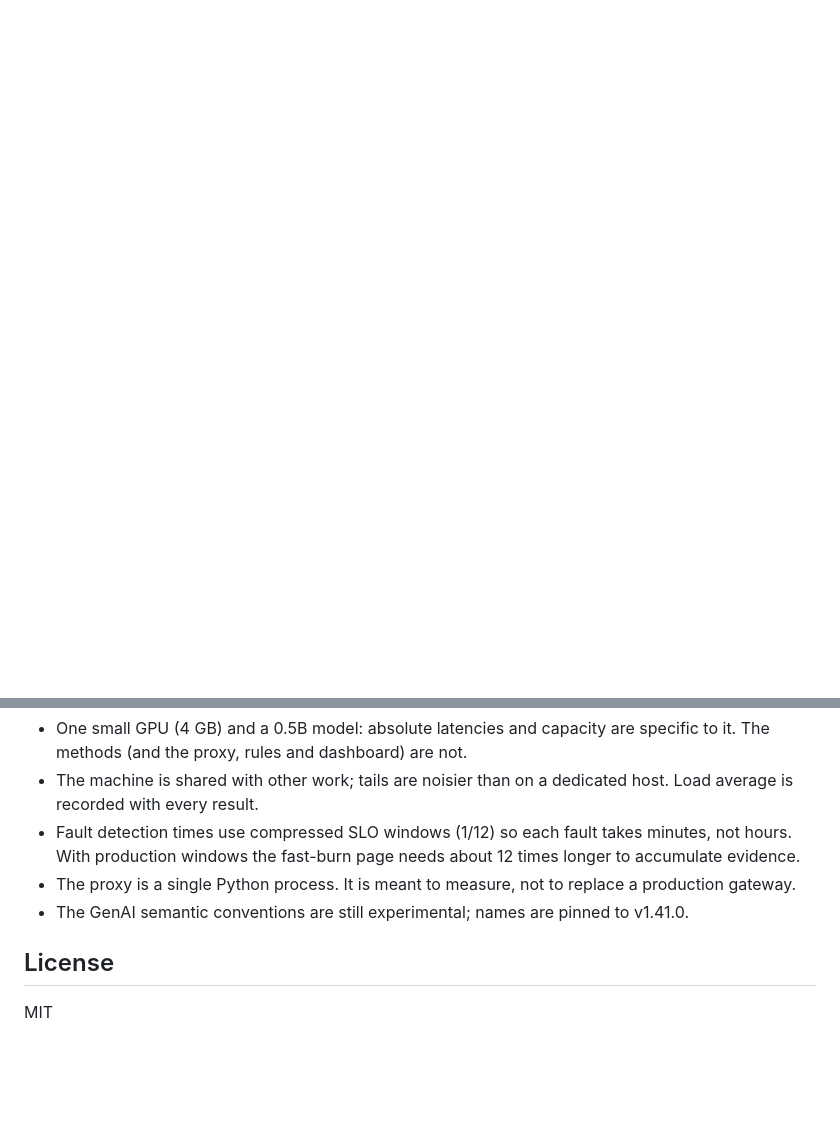
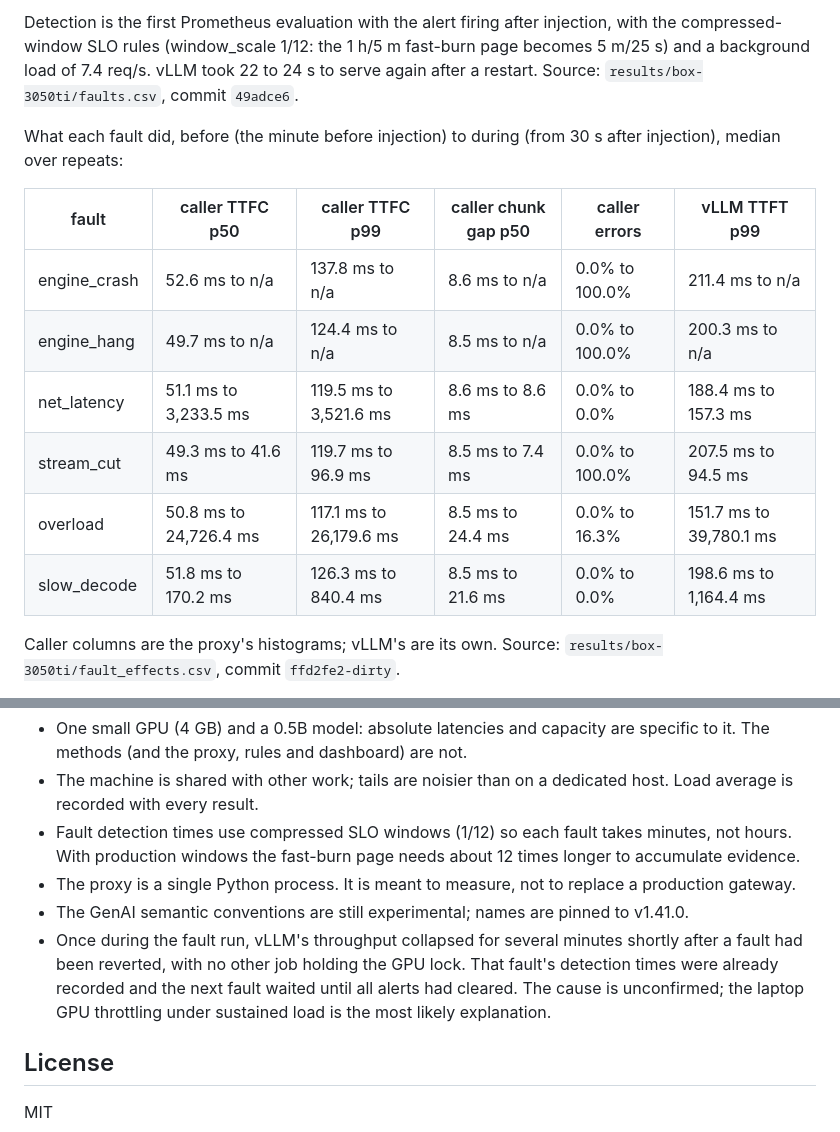
Before and after one commit to Abhayrkhot/inference-observability-stack, a Markdown page: README.md, 2 parts joined by grey strips. Drawn GitHub-style; blank space fills up the shorter version.

```diff
--- a/README.md
+++ b/README.md
@@ -146 +179,15 @@ _Not measured yet: run the `faults` experiment (see Reproducing)._
+Detection is the first Prometheus evaluation with the alert firing after injection, with the compressed-window SLO rules (window_scale 1/12: the 1 h/5 m fast-burn page becomes 5 m/25 s) and a background load of 7.4 req/s. vLLM took 22 to 24 s to serve again after a restart. Source: `results/box-3050ti/faults.csv`, commit `49adce6`.
+
+What each fault did, before (the minute before injection) to during (from 30 s after injection), median over repeats:
+
+| fault | caller TTFC p50 | caller TTFC p99 | caller chunk gap p50 | caller errors | vLLM TTFT p99 |
+|---|---|---|---|---|---|
+| engine_crash | 52.6 ms to n/a | 137.8 ms to n/a | 8.6 ms to n/a | 0.0% to 100.0% | 211.4 ms to n/a |
+| engine_hang | 49.7 ms to n/a | 124.4 ms to n/a | 8.5 ms to n/a | 0.0% to 100.0% | 200.3 ms to n/a |
+| net_latency | 51.1 ms to 3,233.5 ms | 119.5 ms to 3,521.6 ms | 8.6 ms to 8.6 ms | 0.0% to 0.0% | 188.4 ms to 157.3 ms |
+| stream_cut | 49.3 ms to 41.6 ms | 119.7 ms to 96.9 ms | 8.5 ms to 7.4 ms | 0.0% to 100.0% | 207.5 ms to 94.5 ms |
+| overload | 50.8 ms to 24,726.4 ms | 117.1 ms to 26,179.6 ms | 8.5 ms to 24.4 ms | 0.0% to 16.3% | 151.7 ms to 39,780.1 ms |
+| slow_decode | 51.8 ms to 170.2 ms | 126.3 ms to 840.4 ms | 8.5 ms to 21.6 ms | 0.0% to 0.0% | 198.6 ms to 1,164.4 ms |
+
+Caller columns are the proxy's histograms; vLLM's are its own. Source: `results/box-3050ti/fault_effects.csv`, commit `ffd2fe2-dirty`.
 <!-- END GENERATED: faults -->
@@ -213,6 +284,10 @@ scripts/            dashboard and README generators, smoke test, GPU experiment
   With production windows the fast-burn page needs about 12 times longer to accumulate evidence.
 - The proxy is a single Python process. It is meant to measure, not to replace a production gateway.
 - The GenAI semantic conventions are still experimental; names are pinned to v1.41.0.
+- Once during the fault run, vLLM's throughput collapsed for several minutes shortly after a fault had
+  been reverted, with no other job holding the GPU lock. That fault's detection times were already
+  recorded and the next fault waited until all alerts had cleared. The cause is unconfirmed; the
+  laptop GPU throttling under sustained load is the most likely explanation.
 
 ## License
 
```
Also changed, not shown: other parts of README.md (+58 -1 lines), docs/img/dashboard-net-latency.png (added), docs/img/dashboard-saturation.png (added), 7 other files.
